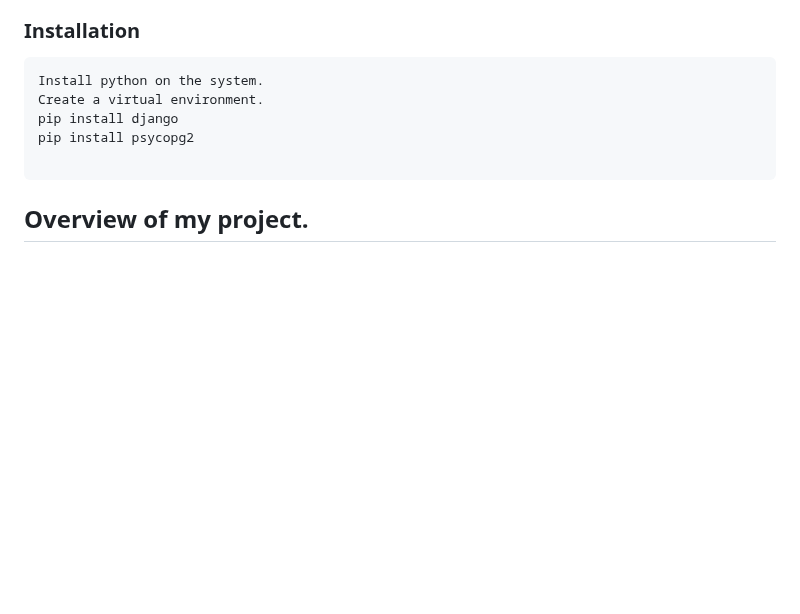
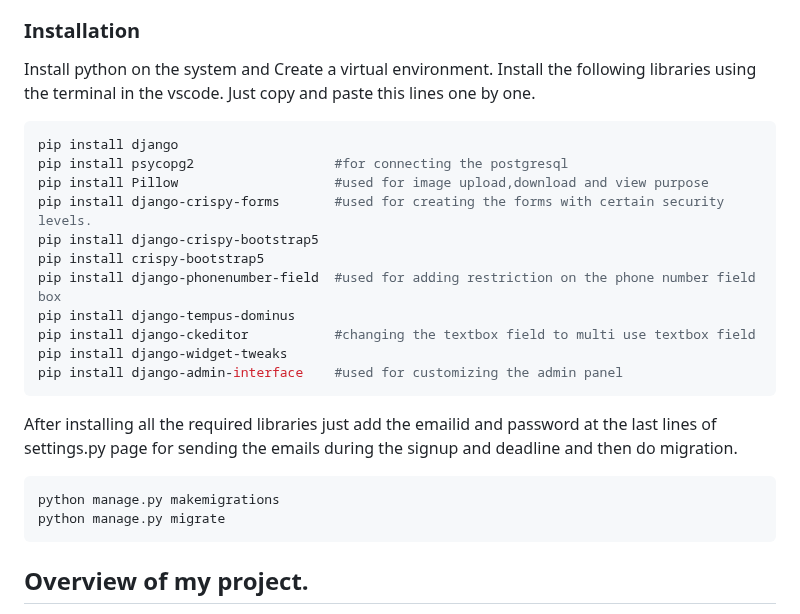
Before and after one commit to RushabhShahPrograms/timetracker_2023_Django, a Markdown page: README.md, the part around the change. Rendered like a GitHub page; blank space fills up the shorter version.

Commit message:
added the required libraries to install.

````diff
--- a/README.md
+++ b/README.md
@@ -22,12 +22,25 @@ Project manager can add projects in time tracking app , they can create multiple
 7) If developer find any difficulty in the project or tasks or in any other issue they can contact to manager directly by filling up the developer submission form. Which will be directly mailed to the project manager.
 
 ### Installation
-```txt
-Install python on the system.
-Create a virtual environment.
+Install python on the system and Create a virtual environment.
+Install the following libraries using the terminal in the vscode. Just copy and paste this lines one by one.
+```python
 pip install django
-pip install psycopg2
-
+pip install psycopg2                  #for connecting the postgresql
+pip install Pillow                    #used for image upload,download and view purpose
+pip install django-crispy-forms       #used for creating the forms with certain security levels.
+pip install django-crispy-bootstrap5
+pip install crispy-bootstrap5
+pip install django-phonenumber-field  #used for adding restriction on the phone number field box
+pip install django-tempus-dominus
+pip install django-ckeditor           #changing the textbox field to multi use textbox field
+pip install django-widget-tweaks
+pip install django-admin-interface    #used for customizing the admin panel
+```
+After installing all the required libraries just add the emailid and password at the last lines of settings.py page for sending the emails during the signup and deadline and then do migration.
+```python
+python manage.py makemigrations
+python manage.py migrate
 ```
 
 ## Overview of my project.
````
